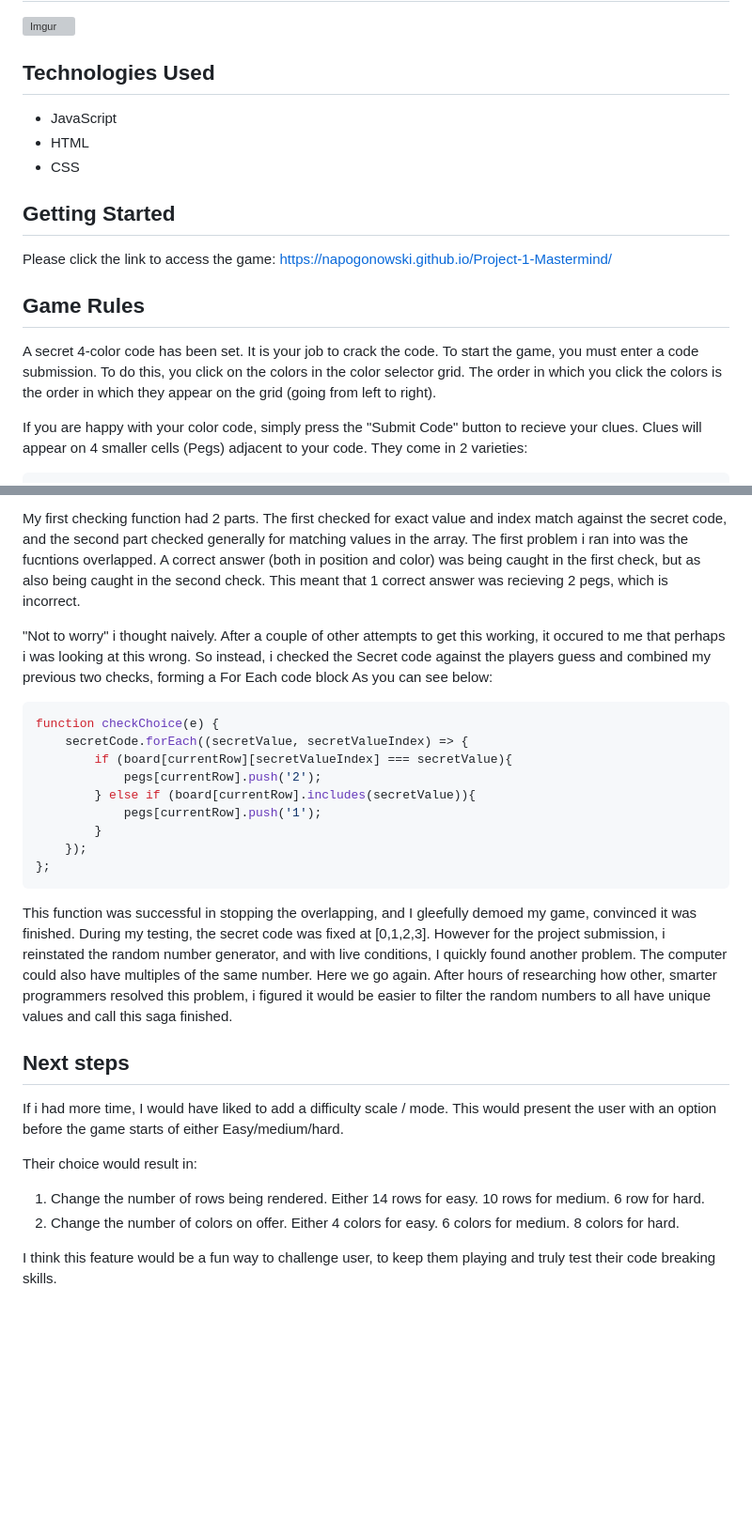
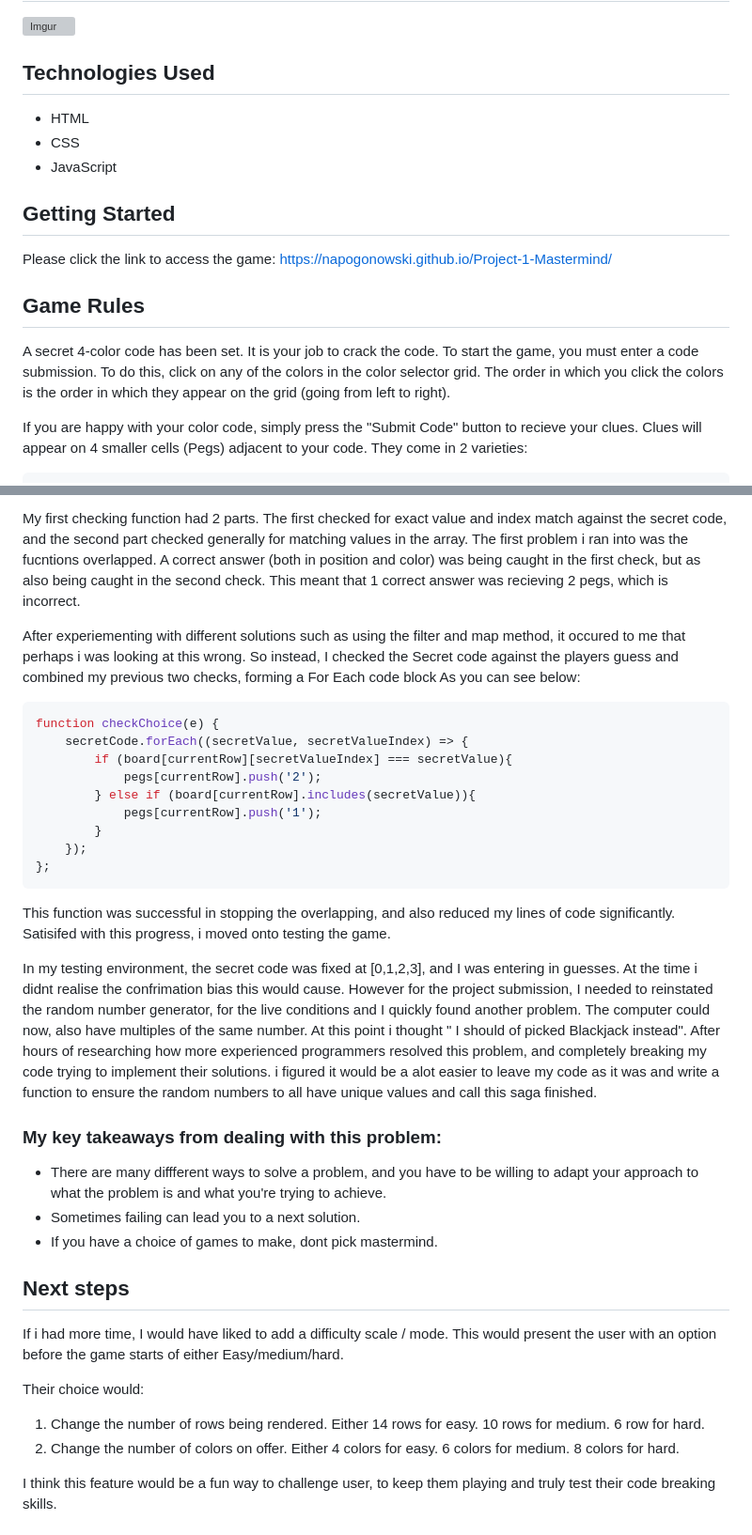
Before and after one commit to napogonowski/Project-1-Mastermind, a Markdown page: README.md, 2 parts joined by grey strips. Shown at 94% size. GitHub-like rendering; blank space fills up the shorter version; grey boxes are pictures that could not be loaded.

Commit message:
finaly touches to read me

````diff
--- a/README.md
+++ b/README.md
@@ -12,15 +12,15 @@ Hi, I'm Nicholas Pogonowski. I'm a SEI student at General Assembly. I am current
 
 
 ## Technologies Used
-* JavaScript
 * HTML
 * CSS
+* JavaScript
 
 ## Getting Started
 Please click the link to access the game: https://napogonowski.github.io/Project-1-Mastermind/
 
 ## Game Rules
-A secret 4-color code has been set. It is your job to crack the code. To start the game, you must enter a code submission. To do this, you click on the colors in the color selector grid. The order in which you click the colors is the order in which they appear on the grid (going from left to right).
+A secret 4-color code has been set. It is your job to crack the code. To start the game, you must enter a code submission. To do this, click on any of the colors in the color selector grid. The order in which you click the colors is the order in which they appear on the grid (going from left to right).
 
 If you are happy with your color code, simply press the "Submit Code" button to recieve your clues.  Clues will appear on 4 smaller cells (Pegs) adjacent to your code. They come in 2 varieties:
 
@@ -42,7 +42,7 @@ In theory it seems quite simply. Check the guess array against the secret code.
 
 My first checking function had 2 parts. The first checked for exact value and index match against the secret code, and the second part checked generally for matching values in the array.  The first problem i ran into was the fucntions overlapped. A correct answer (both in position and color) was being caught in the first check, but as also being caught in the second check. This meant that 1 correct answer was recieving 2 pegs, which is incorrect.
 
-"Not to worry" i thought naively. After a couple of other attempts to get this working, it occured to me that perhaps i was looking at this wrong. So instead, i checked the Secret code against the players guess and combined my previous two checks, forming a For Each code block As you can see below:
+After experiementing with different solutions such as using the filter and map method,  it occured to me that perhaps i was looking at this wrong. So instead, I checked the Secret code against the players guess and combined my previous two checks, forming a For Each code block As you can see below:
 
 ``` JavaScript
 function checkChoice(e) {
@@ -55,14 +55,21 @@ function checkChoice(e) {
     });
 };
 ```
-This function was successful in stopping the overlapping, and I gleefully demoed my game, convinced it was finished. During my testing, the secret code was fixed at [0,1,2,3]. However for the project submission, i reinstated the random number generator, and with live conditions, I quickly found another problem. The computer could also have multiples of the same number.  Here we go again. After hours of researching how other, smarter programmers resolved this problem, i figured it would be easier to filter the random numbers to all have unique values and call this saga finished.
+This function was successful in stopping the overlapping, and also reduced my lines of code significantly. Satisifed with this progress, i moved onto testing the game.
+
+ In my testing environment, the secret code was fixed at [0,1,2,3], and I was entering in guesses. At the time i didnt realise the confrimation bias this would cause. However for the project submission, I needed to reinstated the random number generator, for the live conditions and I quickly found another problem. The computer could now, also have multiples of the same number. At this point i thought " I should of picked Blackjack instead". After hours of researching how more experienced programmers resolved this problem, and completely breaking my code trying to implement their solutions. i figured it would be a alot easier to leave my code as it was and  write a function to ensure the random numbers to all have unique values and call this saga finished.
+
+### My key takeaways from dealing with this problem:
+* There are many diffferent ways to solve a problem, and you have to be willing to adapt your approach to what the problem is and what you're trying to achieve.
+* Sometimes failing can lead you to a next solution.
+* If you have a choice of games to make, dont pick mastermind.
 
 ## Next steps
 
 If i had more time, I would have liked to add a difficulty scale / mode.  This would present the user with an option before the game starts of either Easy/medium/hard.
 
- Their choice would result in:
- 1.  Change the number of rows being rendered. Either 14 rows for easy. 10 rows for medium.  6 row for hard.
+ Their choice would:
+ 1. Change the number of rows being rendered. Either 14 rows for easy. 10 rows for medium.  6 row for hard.
  2. Change the number of colors on offer. Either 4 colors for easy.  6 colors for medium. 8 colors for hard.
 
 
````
